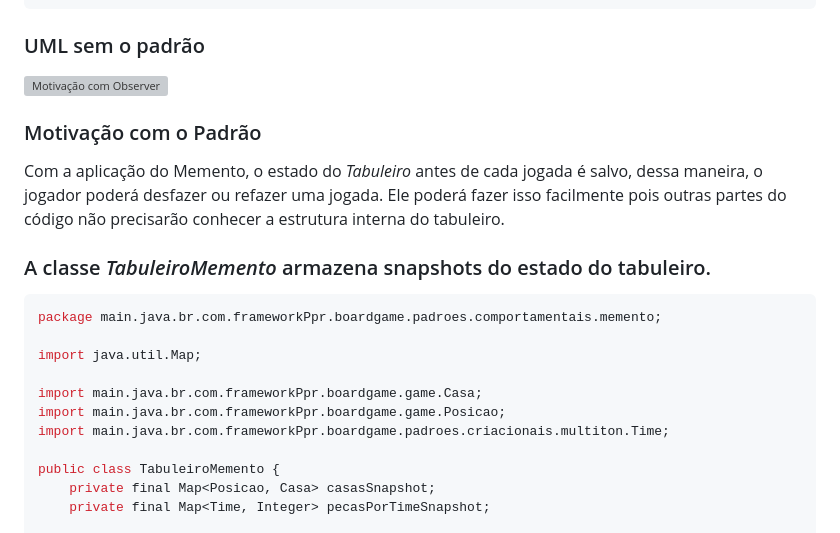
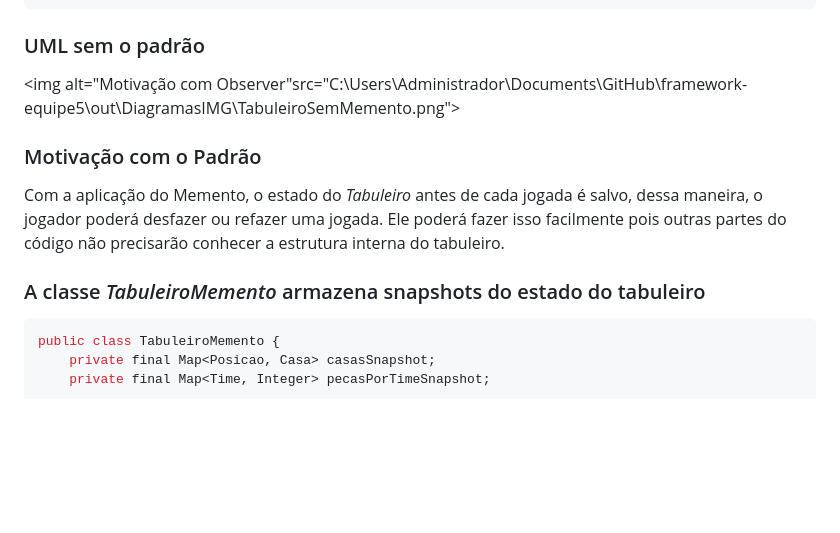
Before and after one commit to 20242-ifba-saj-ads-ppr/framework-equipe5, a Markdown page: Markdowns/Memento.md, the part around the change printed below. GitHub-like rendering; blank space fills up the shorter version; grey boxes are pictures that could not be loaded.

````diff
--- a/Markdowns/Memento.md
+++ b/Markdowns/Memento.md
@@ -21,21 +26,16 @@ if (!historicoCasas.isEmpty()) {
 ```
 
 ### UML sem o padrão
-<img alt="Motivação com Observer" src="C:\Users\Administrador\Documents\GitHub\framework-equipe5\out\DiagramasIMG\TabuleiroSemMemento.png">
+
+<img alt="Motivação com Observer"src="C:\Users\Administrador\Documents\GitHub\framework-equipe5\out\DiagramasIMG\TabuleiroSemMemento.png">
 
 ### Motivação com o Padrão
+
 Com a aplicação do Memento, o estado do *Tabuleiro* antes de cada jogada é salvo, dessa maneira, o jogador poderá desfazer ou refazer uma jogada. Ele poderá fazer isso facilmente pois outras partes do código não precisarão conhecer a estrutura interna do tabuleiro.
 
-### A classe *TabuleiroMemento* armazena snapshots do estado do tabuleiro.
+### A classe *TabuleiroMemento* armazena snapshots do estado do tabuleiro
+
 ``` java
-package main.java.br.com.frameworkPpr.boardgame.padroes.comportamentais.memento;
-
-import java.util.Map;
-
-import main.java.br.com.frameworkPpr.boardgame.game.Casa;
-import main.java.br.com.frameworkPpr.boardgame.game.Posicao;
-import main.java.br.com.frameworkPpr.boardgame.padroes.criacionais.multiton.Time;
-
 public class TabuleiroMemento {
     private final Map<Posicao, Casa> casasSnapshot;
     private final Map<Time, Integer> pecasPorTimeSnapshot;
````
Also changed, not shown: other parts of Markdowns/Memento.md (+12 -3 lines), Markdowns/Framework.md (+52 -24 lines).
